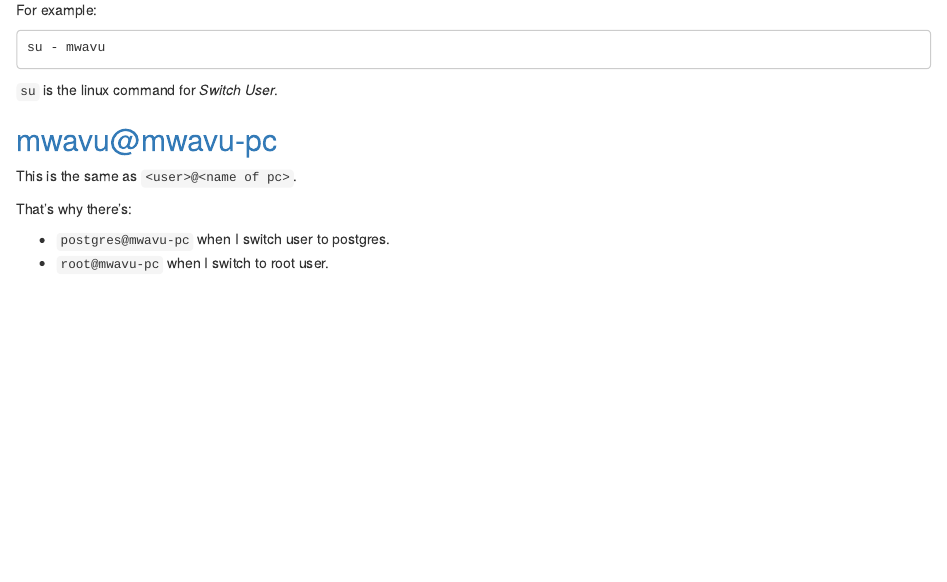
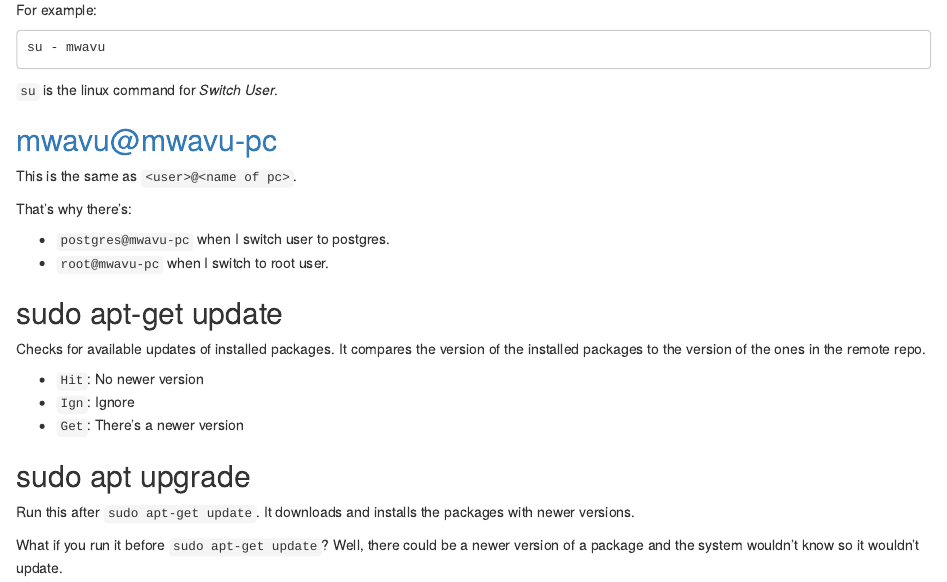
Before and after one commit to kennedymwavu/r-articles, an R Markdown document (linux-stuff.Rmd): the page in a window 1100 px wide, from 340 px down. Rendered offline with R 4.5, knitr and Pandoc, with nearby package versions; drawn as R Markdown's standard HTML page in place of the format the file asks for.

Commit message:
sudo apt-get update

```diff
--- a/linux-stuff.Rmd
+++ b/linux-stuff.Rmd
@@ -34,3 +34,16 @@ That's why there's:
 
 - `postgres@mwavu-pc` when I switch user to postgres.
 - `root@mwavu-pc` when I switch to root user.
+
+## sudo apt-get update
+Checks for available updates of installed packages. It compares the version of the installed packages to the version of the ones in the remote repo.
+
+- `Hit`: No newer version
+- `Ign`: Ignore
+- `Get`: There's a newer version
+
+## sudo apt upgrade
+Run this after `sudo apt-get update`. It downloads and installs the packages with
+newer versions.
+
+What if you run it before `sudo apt-get update`? Well, there could be a newer version of a  package and the system wouldn't know so it wouldn't update.
```
Also changed, not shown: linux-stuff.html.
